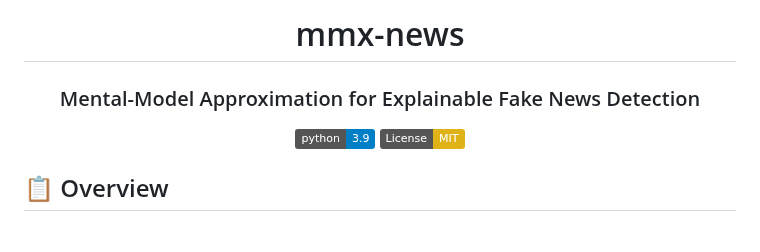
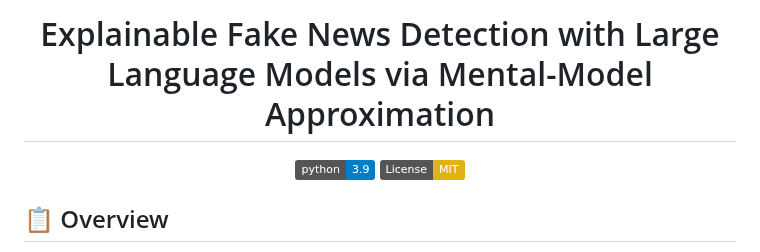
Before and after one commit to radiukpavlo/xai-fake-news-detect, a Markdown page: README.md, the part around one of its changes. Drawn GitHub-style; badges without logos.

```diff
--- a/README.md
+++ b/README.md
@@ -1,8 +1,6 @@
 <div align="center">
 
-# mmx-news
-
-### Mental-Model Approximation for Explainable Fake News Detection
+# Explainable Fake News Detection with Large Language Models via Mental-Model Approximation
 
 [![Python 3.9](https://img.shields.io/badge/python-3.9-blue.svg)](https://www.python.org/downloads/release/python-3916/)
 [![License: MIT](https://img.shields.io/badge/License-MIT-yellow.svg)](https://opensource.org/licenses/MIT)
```
Also changed, not shown: other parts of README.md (+4 -4 lines).
